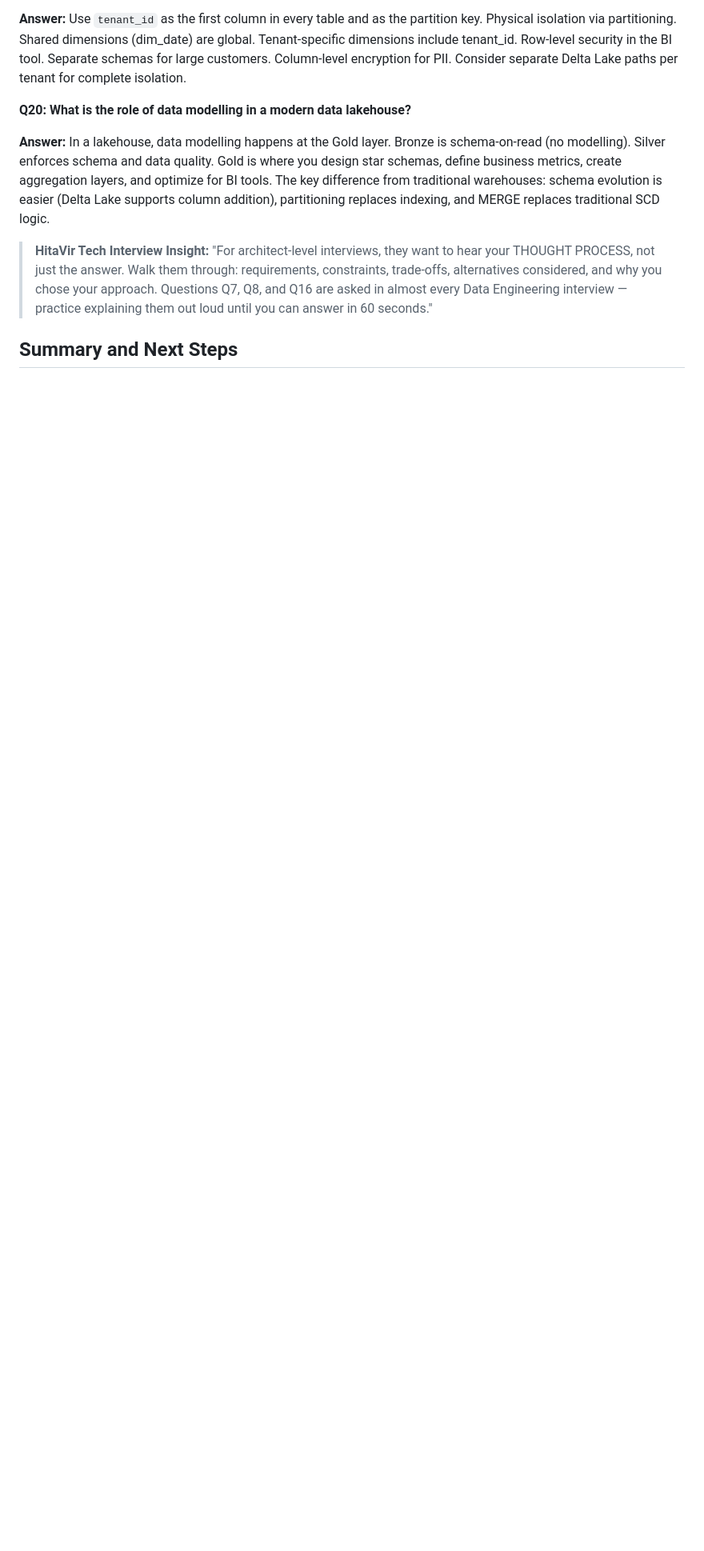
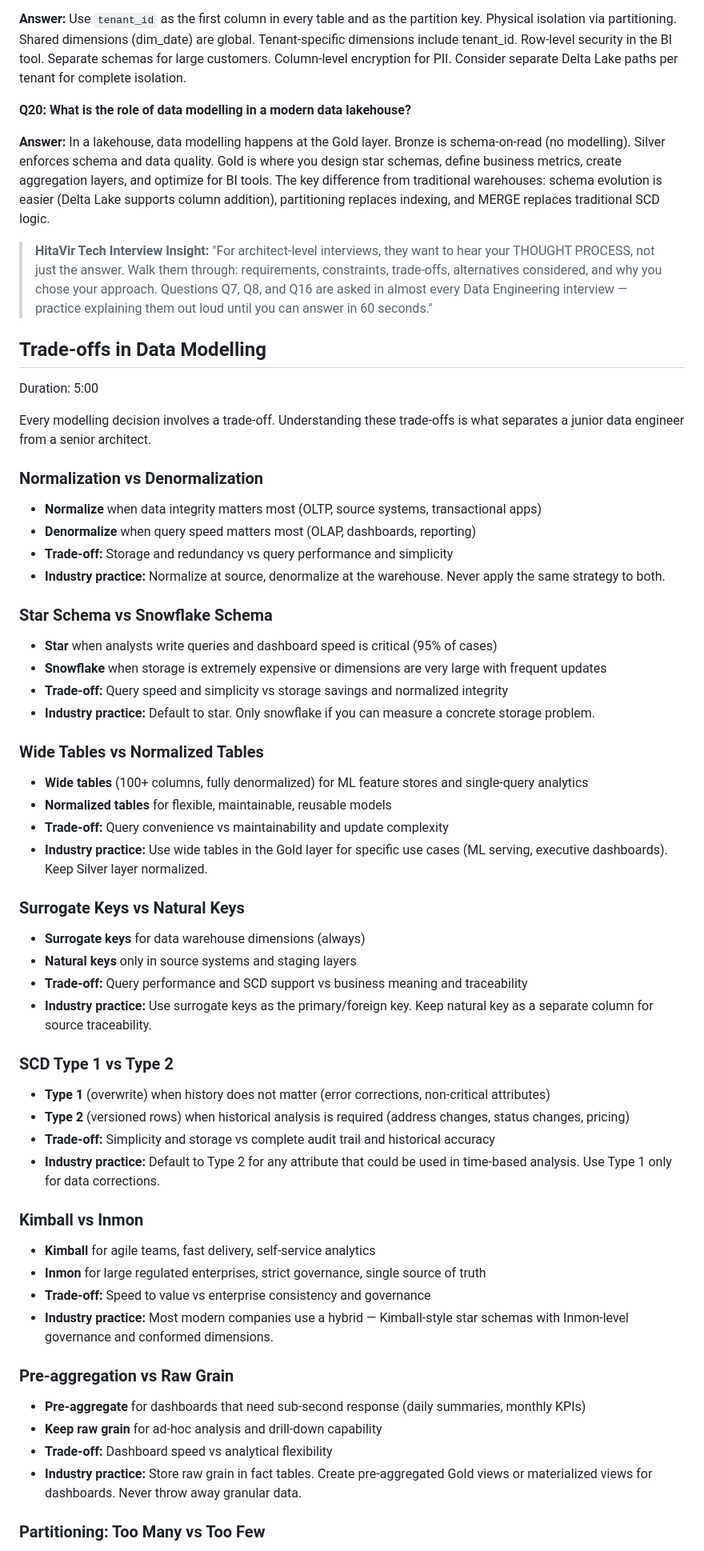
Before and after one commit to hitavir25/codelabs, a Markdown page: data-modelling.md, the part around one of its changes. Shown at 80% size. Rendered like a GitHub page; blank space fills up the shorter version.

Commit message:
feat: add Trade-offs section, remove institute names, rename Summary
Changes:
- Removed institute/platform names from interview section intro
- Renamed 'Summary and Next Steps' to just 'Summary'
- Added new section 'Trade-offs in Data Modelling' with 9 trade-offs:
  Normalization vs Denormalization, Star vs Snowflake, Wide vs Normalized,
  Surrogate vs Natural Keys, SCD Type 1 vs 2, Kimball vs Inmon,
  Pre-aggregation vs Raw Grain, Partitioning sizing, Single vs Multiple Models
- Each trade-off includes: when to use each, the trade-off, industry practice

Co-Authored-By: Claude Opus 4.6 (1M context) <noreply@anthropic.com>

```diff
--- a/data-modelling.md
+++ b/data-modelling.md
@@ -1405,4 +1405,59 @@ Questions marked with **[MOST ASKED]** are tested in 80%+ of interviews. Focus o
 
 > **HitaVir Tech Interview Insight:** "For architect-level interviews, they want to hear your THOUGHT PROCESS, not just the answer. Walk them through: requirements, constraints, trade-offs, alternatives considered, and why you chose your approach. Questions Q7, Q8, and Q16 are asked in almost every Data Engineering interview — practice explaining them out loud until you can answer in 60 seconds."
 
-## Summary and Next Steps
+## Trade-offs in Data Modelling
+Duration: 5:00
+
+Every modelling decision involves a trade-off. Understanding these trade-offs is what separates a junior data engineer from a senior architect.
+
+### Normalization vs Denormalization
+
+- **Normalize** when data integrity matters most (OLTP, source systems, transactional apps)
+- **Denormalize** when query speed matters most (OLAP, dashboards, reporting)
+- **Trade-off:** Storage and redundancy vs query performance and simplicity
+- **Industry practice:** Normalize at source, denormalize at the warehouse. Never apply the same strategy to both.
+
+### Star Schema vs Snowflake Schema
+
+- **Star** when analysts write queries and dashboard speed is critical (95% of cases)
+- **Snowflake** when storage is extremely expensive or dimensions are very large with frequent updates
+- **Trade-off:** Query speed and simplicity vs storage savings and normalized integrity
+- **Industry practice:** Default to star. Only snowflake if you can measure a concrete storage problem.
+
+### Wide Tables vs Normalized Tables
+
+- **Wide tables** (100+ columns, fully denormalized) for ML feature stores and single-query analytics
+- **Normalized tables** for flexible, maintainable, reusable models
+- **Trade-off:** Query convenience vs maintainability and update complexity
+- **Industry practice:** Use wide tables in the Gold layer for specific use cases (ML serving, executive dashboards). Keep Silver layer normalized.
+
+### Surrogate Keys vs Natural Keys
+
+- **Surrogate keys** for data warehouse dimensions (always)
+- **Natural keys** only in source systems and staging layers
+- **Trade-off:** Query performance and SCD support vs business meaning and traceability
+- **Industry practice:** Use surrogate keys as the primary/foreign key. Keep natural key as a separate column for source traceability.
+
+### SCD Type 1 vs Type 2
+
+- **Type 1** (overwrite) when history does not matter (error corrections, non-critical attributes)
+- **Type 2** (versioned rows) when historical analysis is required (address changes, status changes, pricing)
+- **Trade-off:** Simplicity and storage vs complete audit trail and historical accuracy
+- **Industry practice:** Default to Type 2 for any attribute that could be used in time-based analysis. Use Type 1 only for data corrections.
+
+### Kimball vs Inmon
+
+- **Kimball** for agile teams, fast delivery, self-service analytics
+- **Inmon** for large regulated enterprises, strict governance, single source of truth
+- **Trade-off:** Speed to value vs enterprise consistency and governance
+- **Industry practice:** Most modern companies use a hybrid — Kimball-style star schemas with Inmon-level governance and conformed dimensions.
+
+### Pre-aggregation vs Raw Grain
+
+- **Pre-aggregate** for dashboards that need sub-second response (daily summaries, monthly KPIs)
+- **Keep raw grain** for ad-hoc analysis and drill-down capability
+- **Trade-off:** Dashboard speed vs analytical flexibility
+- **Industry practice:** Store raw grain in fact tables. Create pre-aggregated Gold views or materialized views for dashboards. Never throw away granular data.
+
+### Partitioning: Too Many vs Too Few
+
```
Also changed, not shown: other parts of data-modelling.md (+16 -1 lines).
